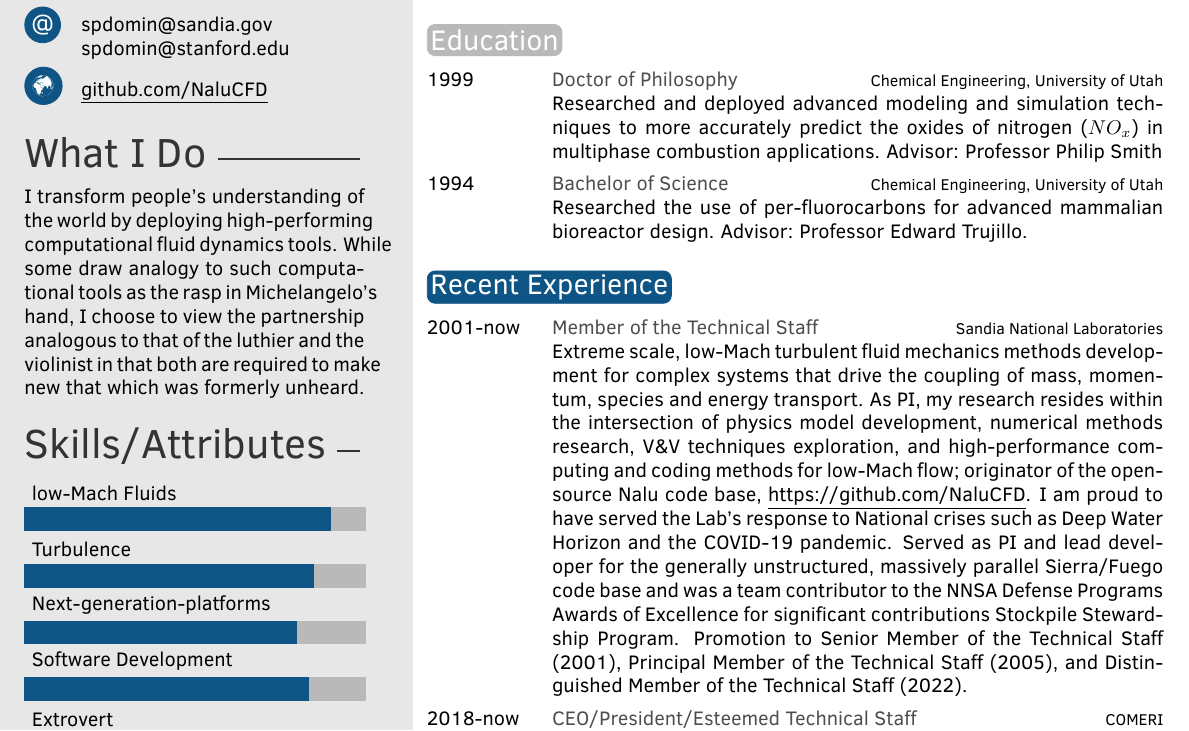
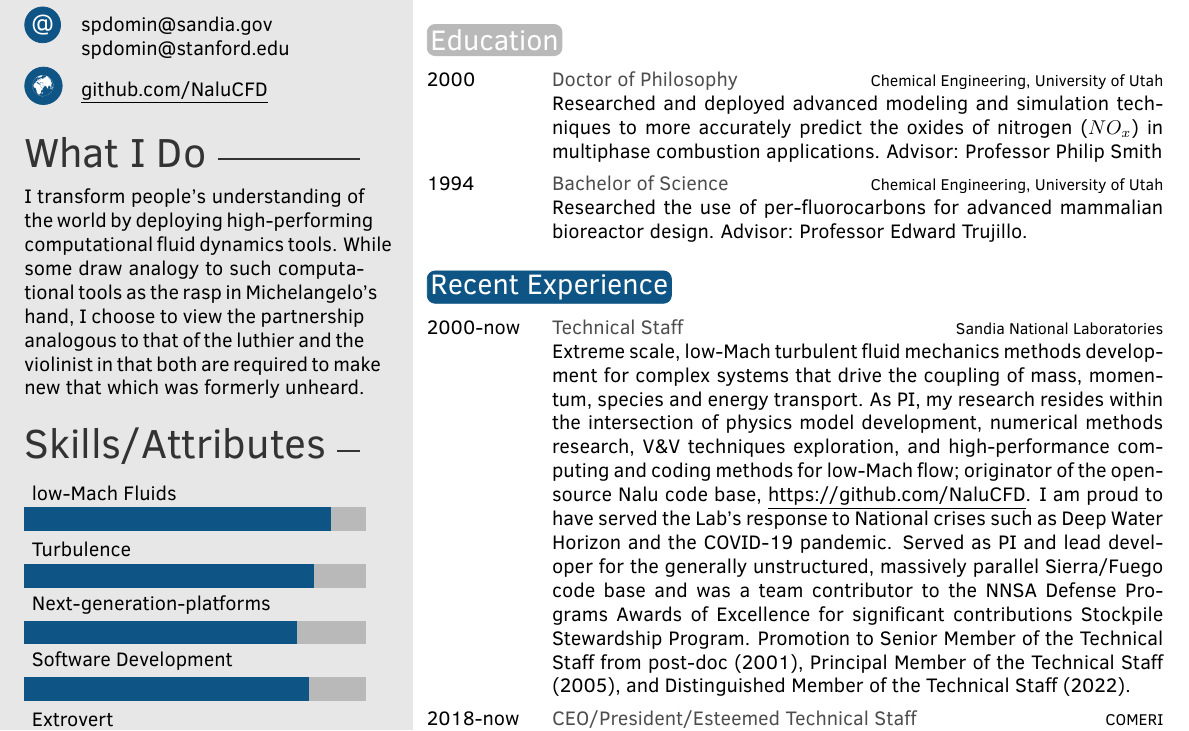
Before and after one commit to spdomin/Present, a LaTeX CV (cv/dominoCV.tex): part of page 1 of 5, cut so that both start at the same text. Compiled offline with pdfLaTeX.

Commit message:
correct dates

```diff
--- a/cv/dominoCV.tex
+++ b/cv/dominoCV.tex
@@ -89,7 +89,7 @@ My professional interest resides in the development and deployment of computatio
 \section{Education}
 
 \begin{twenty}
-	\twentyitem{1999}{Doctor of Philosophy} {\normalfont Chemical Engineering, University of Utah} {Researched and deployed advanced
+	\twentyitem{2000}{Doctor of Philosophy} {\normalfont Chemical Engineering, University of Utah} {Researched and deployed advanced
 modeling and simulation techniques to more accurately predict the oxides of nitrogen ($NO_x$) in multiphase combustion applications. Advisor: Professor Philip Smith}
 %	\twentyitem{1995}{First Year Graduate Classes} {\normalfont Chemical Engineering, University of Washington} {Researched atomic force microscopy applied to
 %          measuring DNA base pair hydrogen bonding. Advisor: Professor Buddy Ratner.}
@@ -104,7 +104,7 @@ modeling and simulation techniques to more accurately predict the oxides of nitr
 
 \begin{twenty}
 
-	\twentyitem{2001-now}{Member of the Technical Staff} {Sandia National Laboratories} {Extreme scale, low-Mach turbulent fluid mechanics methods development for complex systems that drive the coupling of mass, momentum, species and energy transport. As PI, my research resides within the intersection of physics model development, numerical methods research, V\&V techniques exploration, and high-performance computing and coding methods for low-Mach flow; originator of the open-source Nalu code base, \underline{https://github.com/NaluCFD}. I am proud to have served the Lab's response to National crises such as Deep Water Horizon and the COVID-19 pandemic. Served as PI and lead developer for the generally unstructured, massively parallel Sierra/Fuego code base and was a team contributor to the NNSA Defense Programs Awards of Excellence for significant contributions Stockpile Stewardship Program. Promotion to Senior Member of the Technical Staff (2001), Principal Member of the Technical Staff (2005), and Distinguished Member of the Technical Staff (2022).}
+	\twentyitem{2000-now}{Technical Staff} {Sandia National Laboratories} {Extreme scale, low-Mach turbulent fluid mechanics methods development for complex systems that drive the coupling of mass, momentum, species and energy transport. As PI, my research resides within the intersection of physics model development, numerical methods research, V\&V techniques exploration, and high-performance computing and coding methods for low-Mach flow; originator of the open-source Nalu code base, \underline{https://github.com/NaluCFD}. I am proud to have served the Lab's response to National crises such as Deep Water Horizon and the COVID-19 pandemic. Served as PI and lead developer for the generally unstructured, massively parallel Sierra/Fuego code base and was a team contributor to the NNSA Defense Programs Awards of Excellence for significant contributions Stockpile Stewardship Program. Promotion to Senior Member of the Technical Staff from post-doc (2001), Principal Member of the Technical Staff (2005), and Distinguished Member of the Technical Staff (2022).}
 
 	\twentyitem{2018-now}{CEO/President/Esteemed Technical Staff} {COMERI} {Lead management, research, and funding objectives for the Computational Marine Ethology Research Institute (COMERI) - a 501(c)(3) nonprofit research Institute that drives foundational understanding of marine ethology using first-principles physics.}
 
```
Also changed, not shown: cv/dominoCV.pdf.
